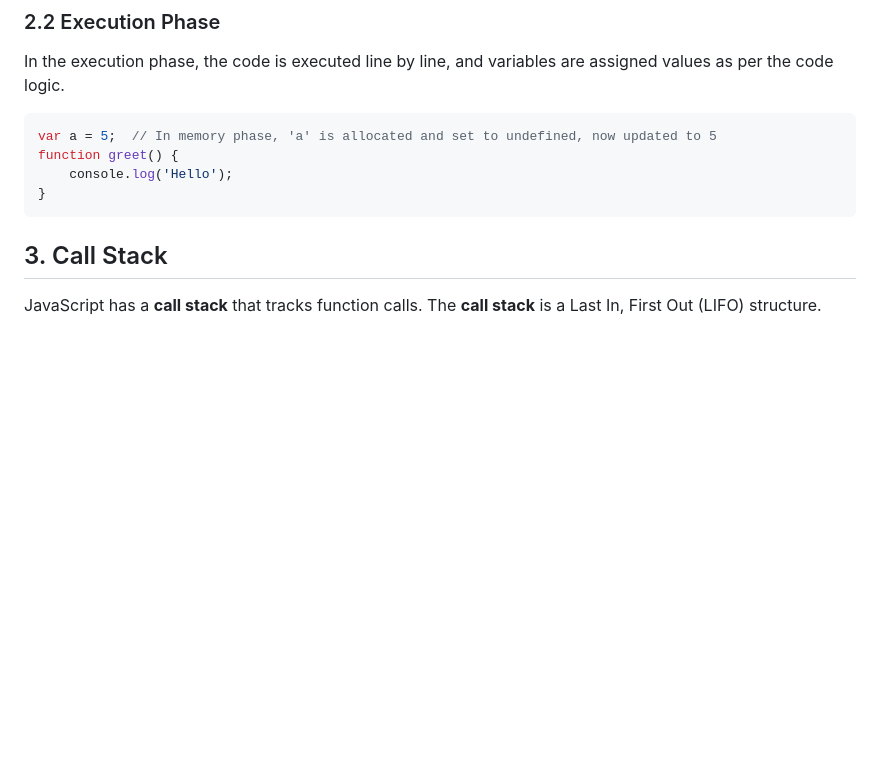
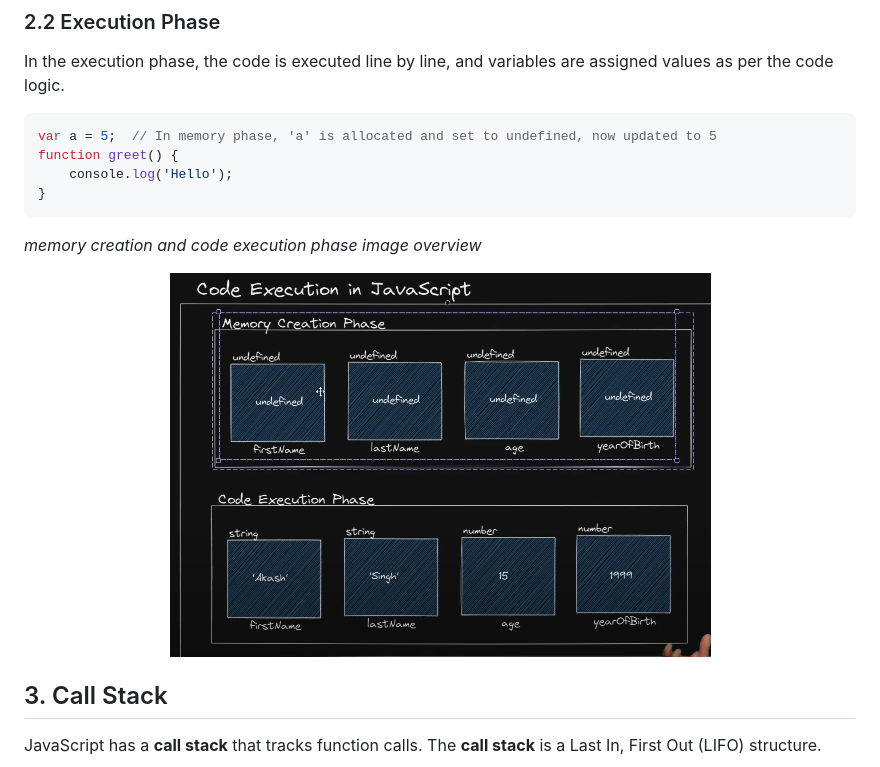
Before and after one commit to sh1v-max/Learning_JavaScript-2.1, a Markdown page: 03_Code-Execution-JS/README.md, the part around the change. Rendered like a GitHub page; pictures changed too: 03_Code-Execution-JS/images/image.png (added); blank space fills up the shorter version.

Commit message:
code execution in js

````diff
--- a/03_Code-Execution-JS/README.md
+++ b/03_Code-Execution-JS/README.md
@@ -41,6 +41,12 @@ function greet() {
     console.log('Hello');
 }
 ```
+
+*memory creation and code execution phase image overview*
+
+<p align="center">
+    <img src="./images/image.png" />
+</p>
 
 ## 3. Call Stack
 
````
Also changed, not shown: 2 other files.
